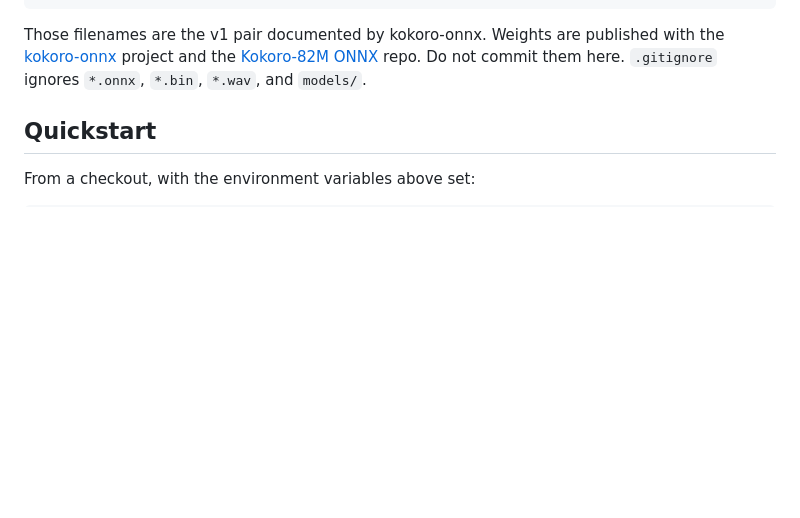
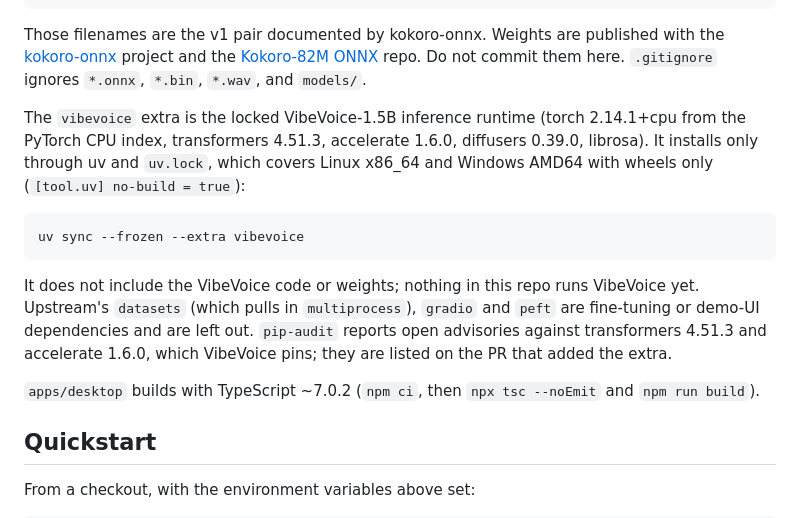
Before and after one commit to darbotlabs/gen-audio, a Markdown page: README.md, the part around the change. Drawn GitHub-style; blank space fills up the shorter version.

Commit message:
docs: README notes the vibevoice extra and TypeScript 7

````diff
--- a/README.md
+++ b/README.md
@@ -99,6 +99,16 @@ export GEN_AUDIO_KOKORO_VOICES=/path/to/voices-v1.0.bin
 ```
 
 Those filenames are the v1 pair documented by kokoro-onnx. Weights are published with the [kokoro-onnx](https://github.com/thewh1teagle/kokoro-onnx) project and the [Kokoro-82M ONNX](https://huggingface.co/onnx-community/Kokoro-82M-v1.0-ONNX) repo. Do not commit them here. `.gitignore` ignores `*.onnx`, `*.bin`, `*.wav`, and `models/`.
+
+The `vibevoice` extra is the locked VibeVoice-1.5B inference runtime (torch 2.14.1+cpu from the PyTorch CPU index, transformers 4.51.3, accelerate 1.6.0, diffusers 0.39.0, librosa). It installs only through uv and `uv.lock`, which covers Linux x86_64 and Windows AMD64 with wheels only (`[tool.uv] no-build = true`):
+
+```bash
+uv sync --frozen --extra vibevoice
+```
+
+It does not include the VibeVoice code or weights; nothing in this repo runs VibeVoice yet. Upstream's `datasets` (which pulls in `multiprocess`), `gradio` and `peft` are fine-tuning or demo-UI dependencies and are left out. `pip-audit` reports open advisories against transformers 4.51.3 and accelerate 1.6.0, which VibeVoice pins; they are listed on the PR that added the extra.
+
+`apps/desktop` builds with TypeScript ~7.0.2 (`npm ci`, then `npx tsc --noEmit` and `npm run build`).
 
 ## Quickstart
 
````
